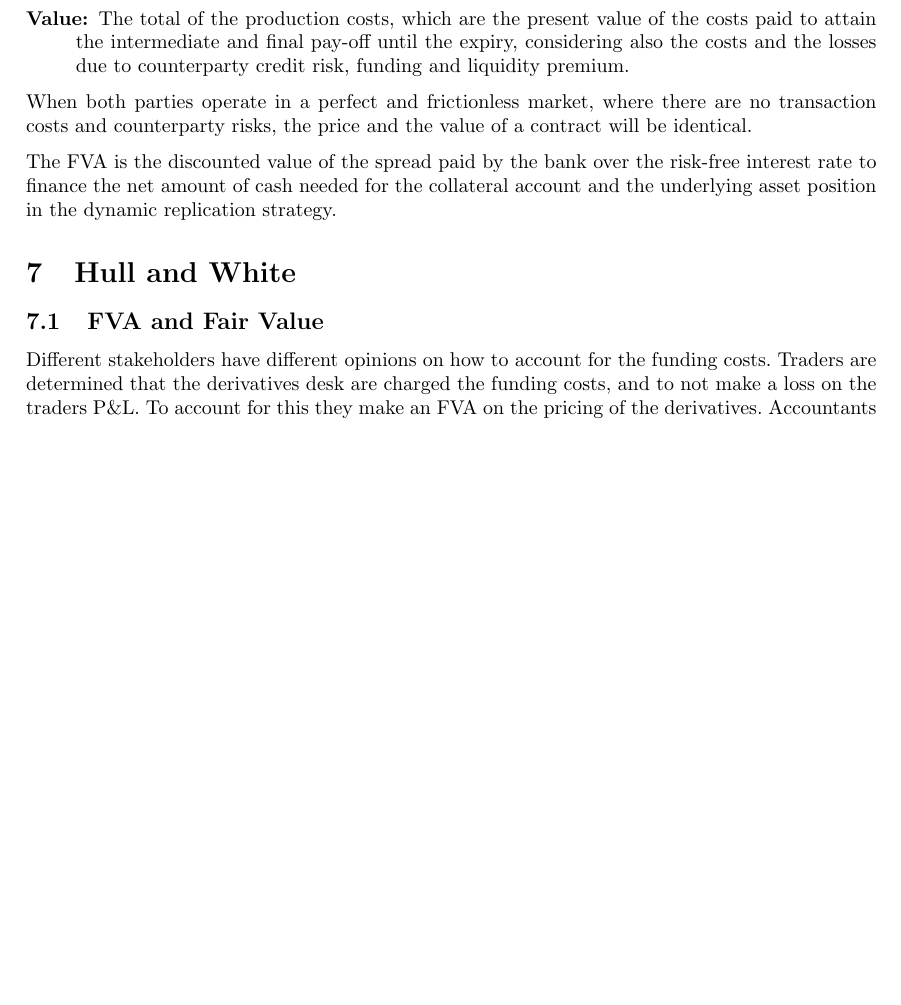
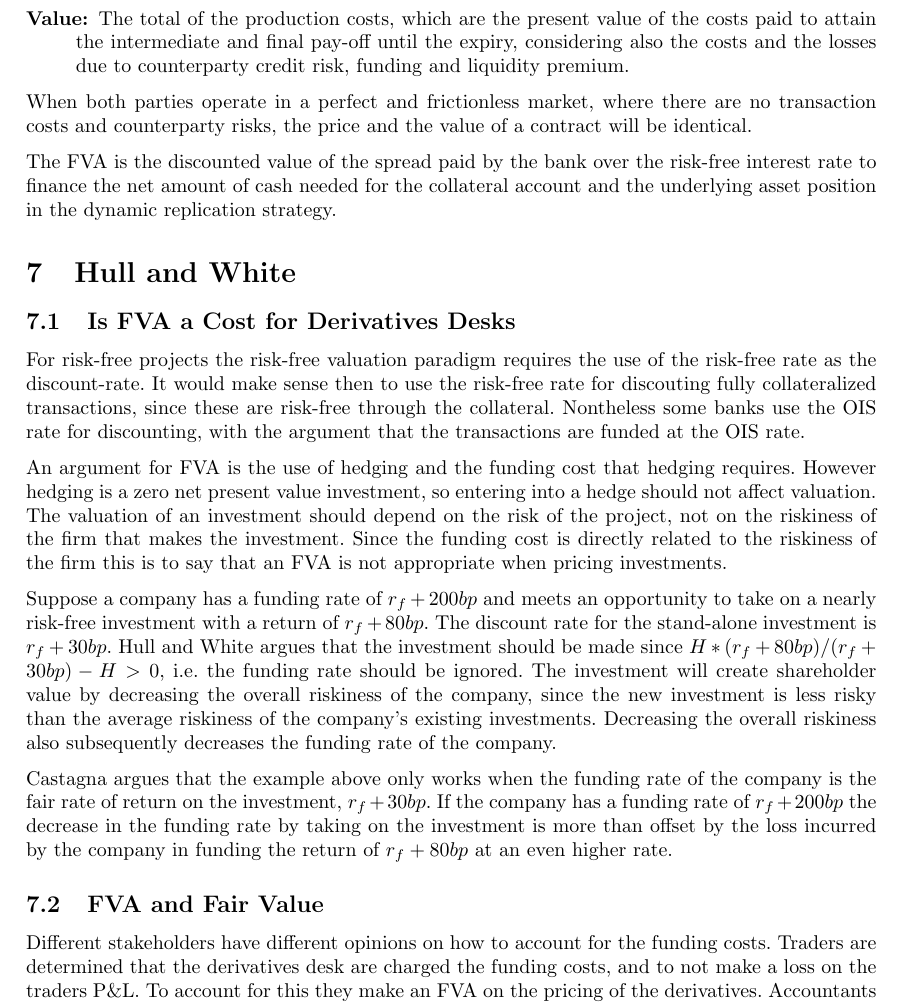
Before and after one commit to sebastianbaltser/master-thesis, a LaTeX document (notes/notes.tex): part of page 5 of 6, cut so that both start at the same text, the shorter picture padded with empty space. Compiled offline with pdfLaTeX.

Commit message:
Add notes for Is FVA a Cost for Derivatives Desks

```diff
--- a/notes/notes.tex
+++ b/notes/notes.tex
@@ -166,6 +166,15 @@
         The FVA is the discounted value of the spread paid by the bank over the risk-free interest rate to finance the net amount of cash needed for the collateral account and the underlying asset position in the dynamic replication strategy.
 
     \section{Hull and White}
+    \subsection{Is FVA a Cost for Derivatives Desks}
+        For risk-free projects the risk-free valuation paradigm requires the use of the risk-free rate as the discount-rate. It would make sense then to use the risk-free rate for discouting fully collateralized transactions, since these are risk-free through the collateral. Nontheless some banks use the OIS rate for discounting, with the argument that the transactions are funded at the OIS rate.
+
+        An argument for FVA is the use of hedging and the funding cost that hedging requires. However hedging is a zero net present value investment, so entering into a hedge should not affect valuation. The valuation of an investment should depend on the risk of the project, not on the riskiness of the firm that makes the investment. Since the funding cost is directly related to the riskiness of the firm this is to say that an FVA is not appropriate when pricing investments.
+
+        Suppose a company has a funding rate of $r_{f} + 200bp$ and meets an opportunity to take on a nearly risk-free investment with a return of $r_{f} + 80bp$. The discount rate for the stand-alone investment is $r_{f} + 30bp$. Hull and White argues that the investment should be made since $H*(r_{f} + 80bp) / (r_{f} + 30bp) - H > 0$, i.e. the funding rate should be ignored. The investment will create shareholder value by decreasing the overall riskiness of the company, since the new investment is less risky than the average riskiness of the company's existing investments. Decreasing the overall riskiness also subsequently decreases the funding rate of the company.
+
+        Castagna argues that the example above only works when the funding rate of the company is the fair rate of return on the investment, $r_{f} + 30bp$. If the company has a funding rate of $r_{f} + 200bp$ the decrease in the funding rate by taking on the investment is more than offset by the loss incurred by the company in funding the return of $r_{f} + 80bp$ at an even higher rate.
+
     \subsection{FVA and Fair Value}
         Different stakeholders have different opinions on how to account for the funding costs. Traders are determined that the derivatives desk are charged the funding costs, and to not make a loss on the traders P\&L. To account for this they make an FVA on the pricing of the derivatives. Accountants state that to determine the value of derivatives we have to look at the fair value of such. However, the fair value is measured entirely on the market, and not specified to each entity distributing the derivatives. Finally, the theoreticians state that in the risk-neutral world pricing a derivative should only be valued as the expected cash flows discounted by the risk free discount rate. The funding costs are "fixed" in the sense the they can vary from different entities (and derivatives?).
 
```
